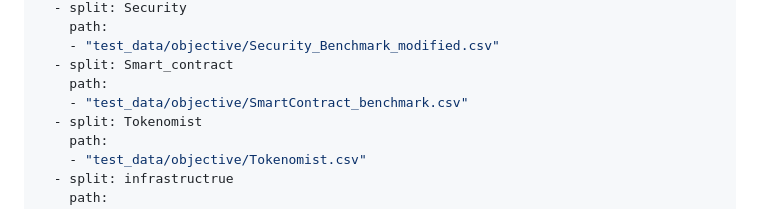
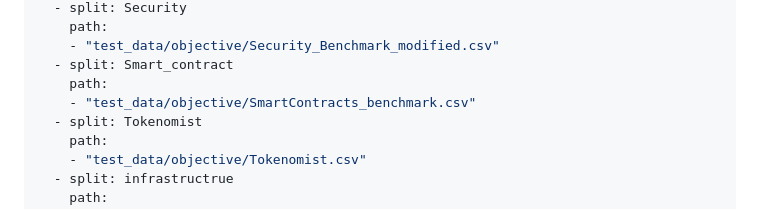
Before and after one commit to DMindAI/DMind-Benchmark, a Markdown page: README.md, the part around the change. GitHub-like rendering.

```diff
--- a/README.md
+++ b/README.md
@@ -22,7 +22,7 @@ configs:
     - "test_data/objective/Security_Benchmark_modified.csv"
   - split: Smart_contract
     path:
-    - "test_data/objective/SmartContract_benchmark.csv"
+    - "test_data/objective/SmartContracts_benchmark.csv"
   - split: Tokenomist
     path:
     - "test_data/objective/Tokenomist.csv"
```
